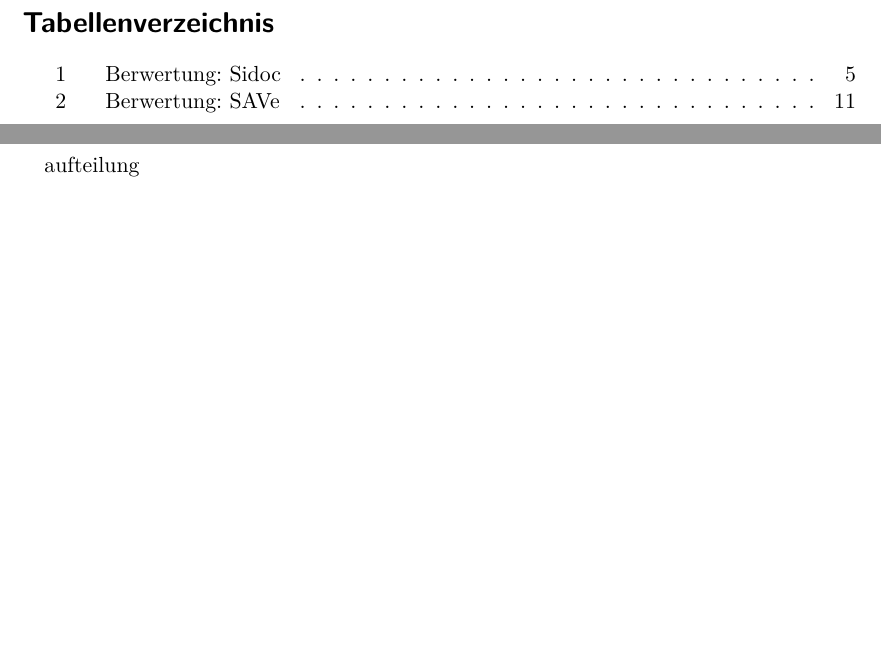
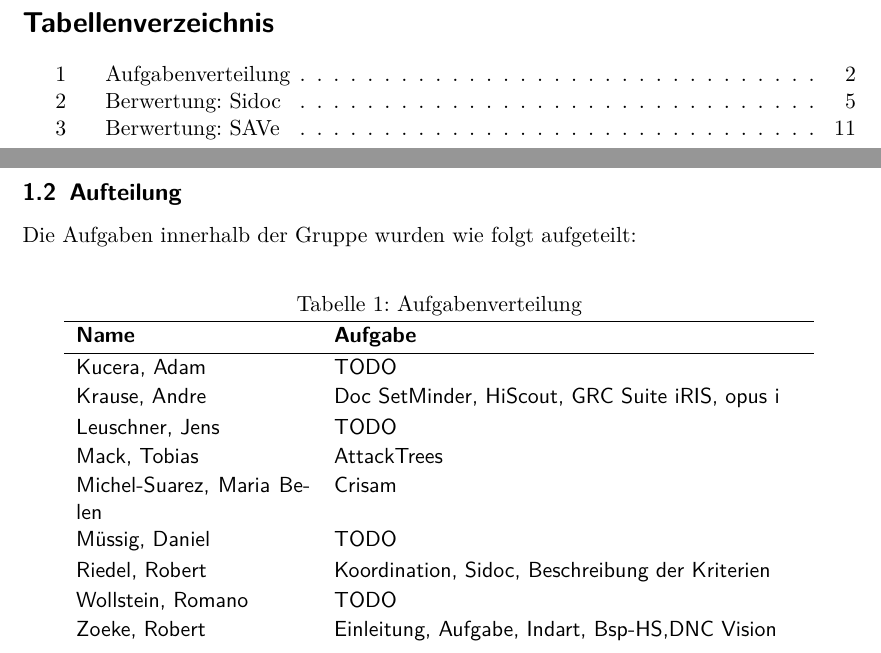
Before and after one commit to Lordrob44/IT-Sicherheitsmanagement-ToolAnalyse, a LaTeX document (hauptdatei.tex): two parts of pages 5 and 7 of 19, joined at a grey line, cut so that both start at the same text, the shorter picture padded with empty space. Compiled offline with pdfLaTeX.

Commit message:
fixed one include

```diff
--- a/hauptdatei.tex
+++ b/hauptdatei.tex
@@ -70,7 +70,7 @@
 \pagenumbering{arabic}
 
 \include{einleitung}
-\include[aufteilung}
+\include{aufteilung}
 %insert other .tex here
 \include{hochschule}
 \include{sidoc}
```
